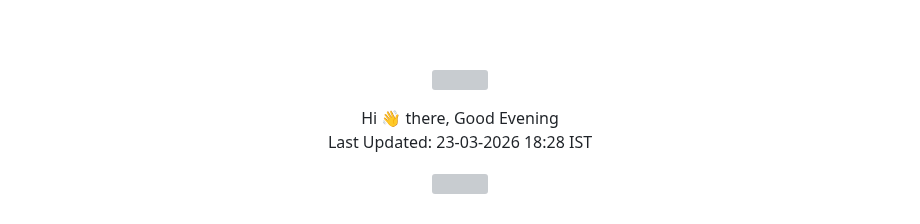
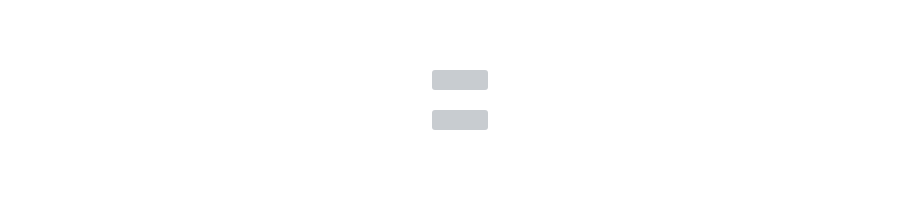
Before and after one commit to mkr-infinity/mkr-infinity, a Markdown page: README.md, the part around the change. Rendered like a GitHub page; blank space fills up the shorter version; grey boxes are pictures that could not be loaded.

Commit message:
Update README to remove greeting section
Removed greeting and last updated timestamp from README.

```diff
--- a/README.md
+++ b/README.md
@@ -204,10 +204,6 @@ Fast offline matrix calculator with step-by-step solutions and clean Material UI
   <img src="https://count.getloli.com/get/@mkr-infinity?theme=rule34" />
 </p>
 
-<p align="center">
-  Hi 👋 there, Good Evening<br>
-  Last Updated: 23-03-2026 18:28 IST
-</p>
 
 <p align="center">
   <img src="https://capsule-render.vercel.app/api?type=waving&color=0:0EA5E9,100:1E3A8A&height=150&section=footer"/>
```
